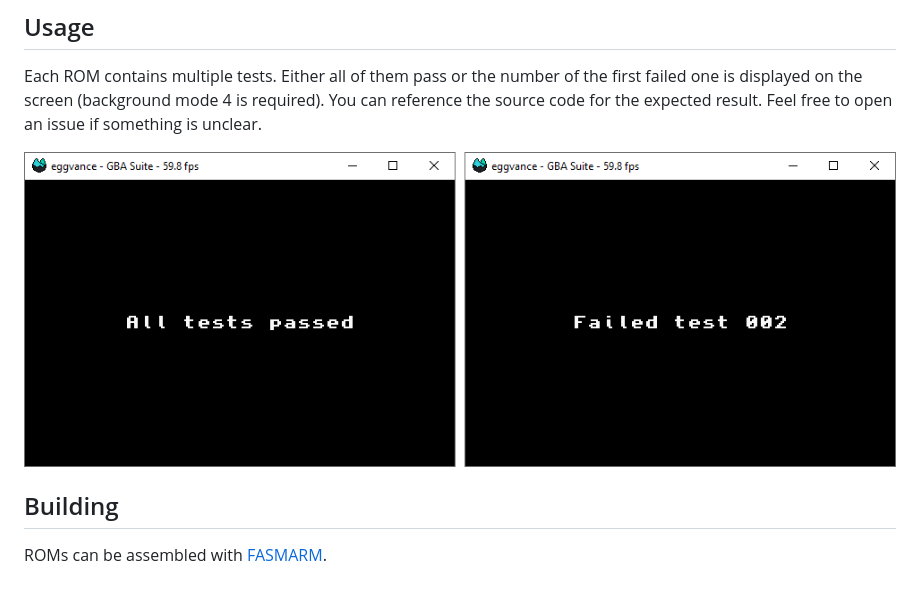
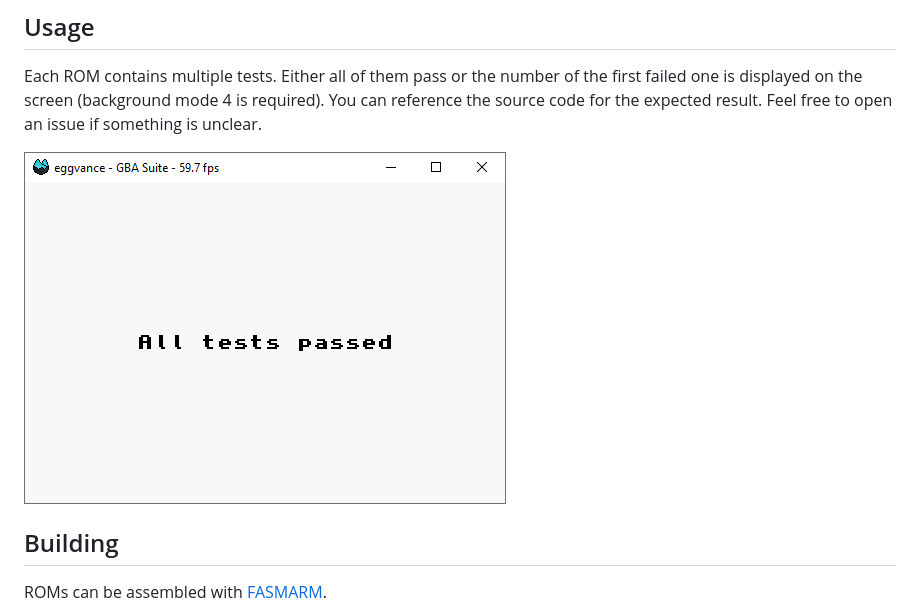
Before and after one commit to jsmolka/gba-tests, a Markdown page: README.md, the part around the change. Rendered like a GitHub page; pictures changed too: example.png (added), output.png (deleted); blank space fills up the shorter version.

Commit message:
black text on white background

```diff
--- a/README.md
+++ b/README.md
@@ -4,7 +4,7 @@ A Game Boy Advance test suite.
 ## Usage
 Each ROM contains multiple tests. Either all of them pass or the number of the first failed one is displayed on the screen (background mode 4 is required). You can reference the source code for the expected result. Feel free to open an issue if something is unclear.
 
-<img src="output.png" style="width: 100%">
+![example](example.png)
 
 ## Building
 ROMs can be assembled with [FASMARM](https://arm.flatassembler.net/).
```
Also changed, not shown: 12 other files.
